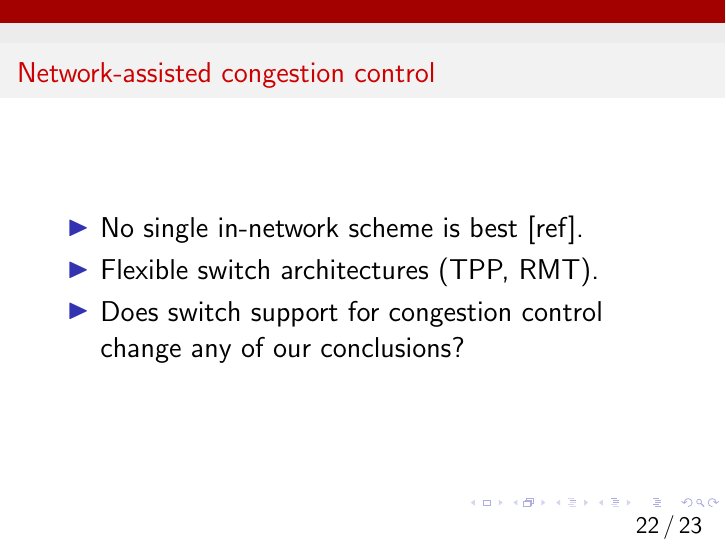
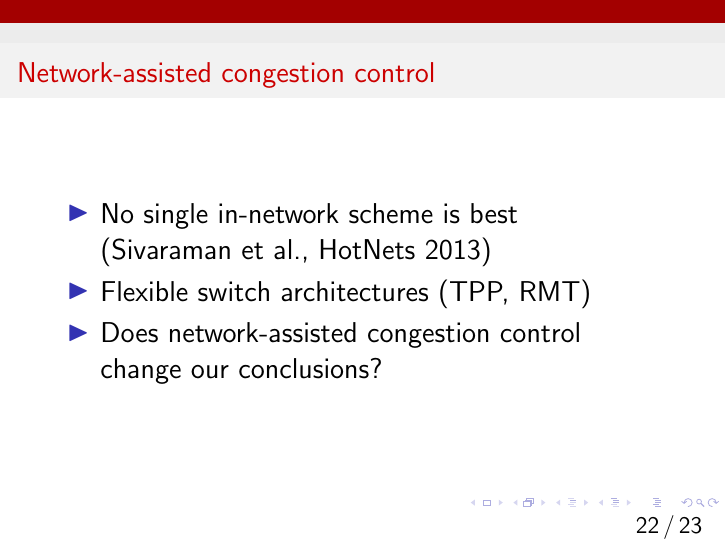
Before and after one commit to anirudhSK/learnability-talk, LaTeX slides (learnability.tex): page 82 of 109. Compiled offline with pdfLaTeX.

Commit message:
Fix broken reference

```diff
--- a/learnability.tex
+++ b/learnability.tex
@@ -121,10 +121,10 @@ Learnability in the real world
 \begin{frame}
 \frametitle{Network-assisted congestion control}
 \begin{itemize}
-\item<1-> No single in-network scheme is best [ref].
-\item<2-> Flexible switch architectures (TPP, RMT).
-\item<3-> Does switch support for congestion control change any of
-our conclusions?
+\item<1-> No single in-network scheme is best\\
+          (Sivaraman et al., HotNets 2013)
+\item<2-> Flexible switch architectures (TPP, RMT)
+\item<3-> Does network-assisted congestion control change our conclusions?
 \end{itemize}
 \end{frame}
 
```
